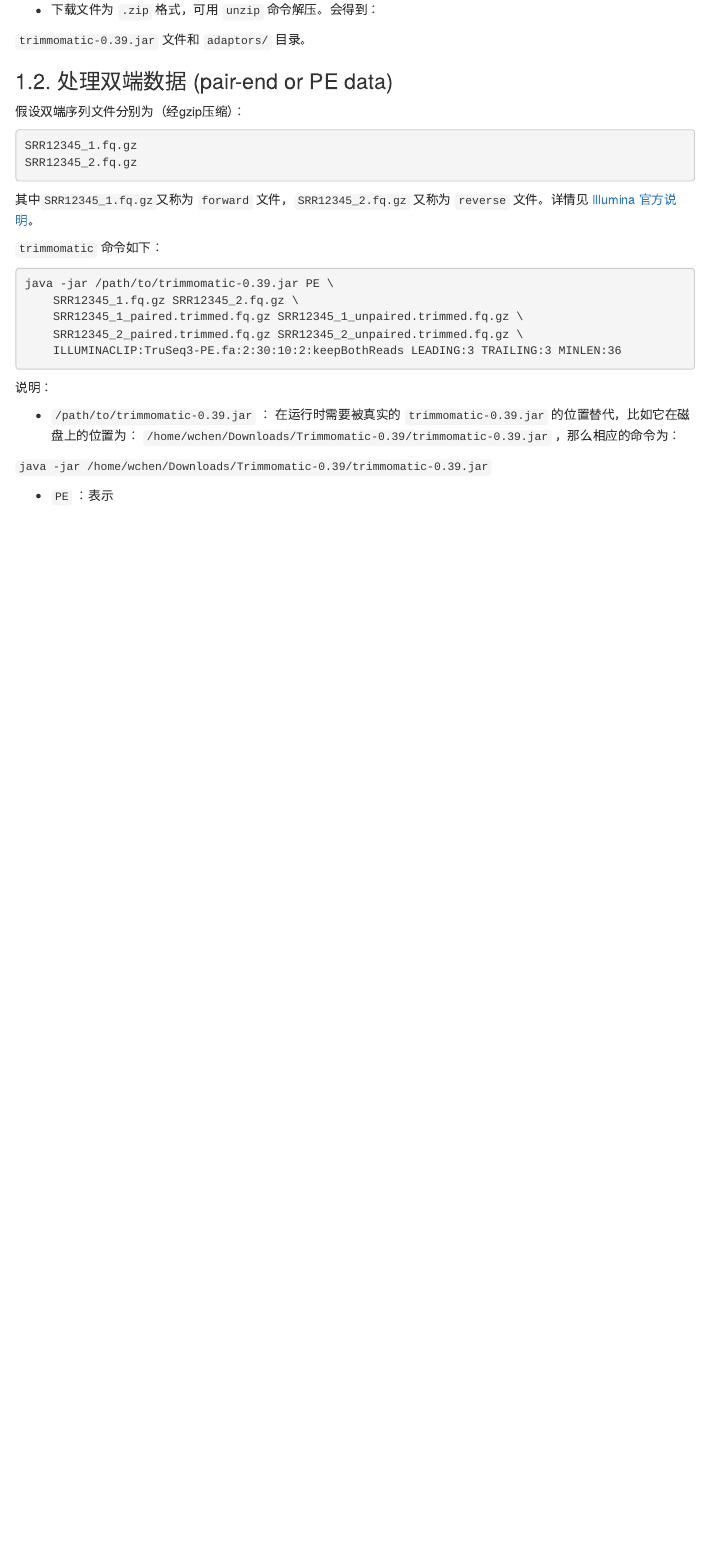
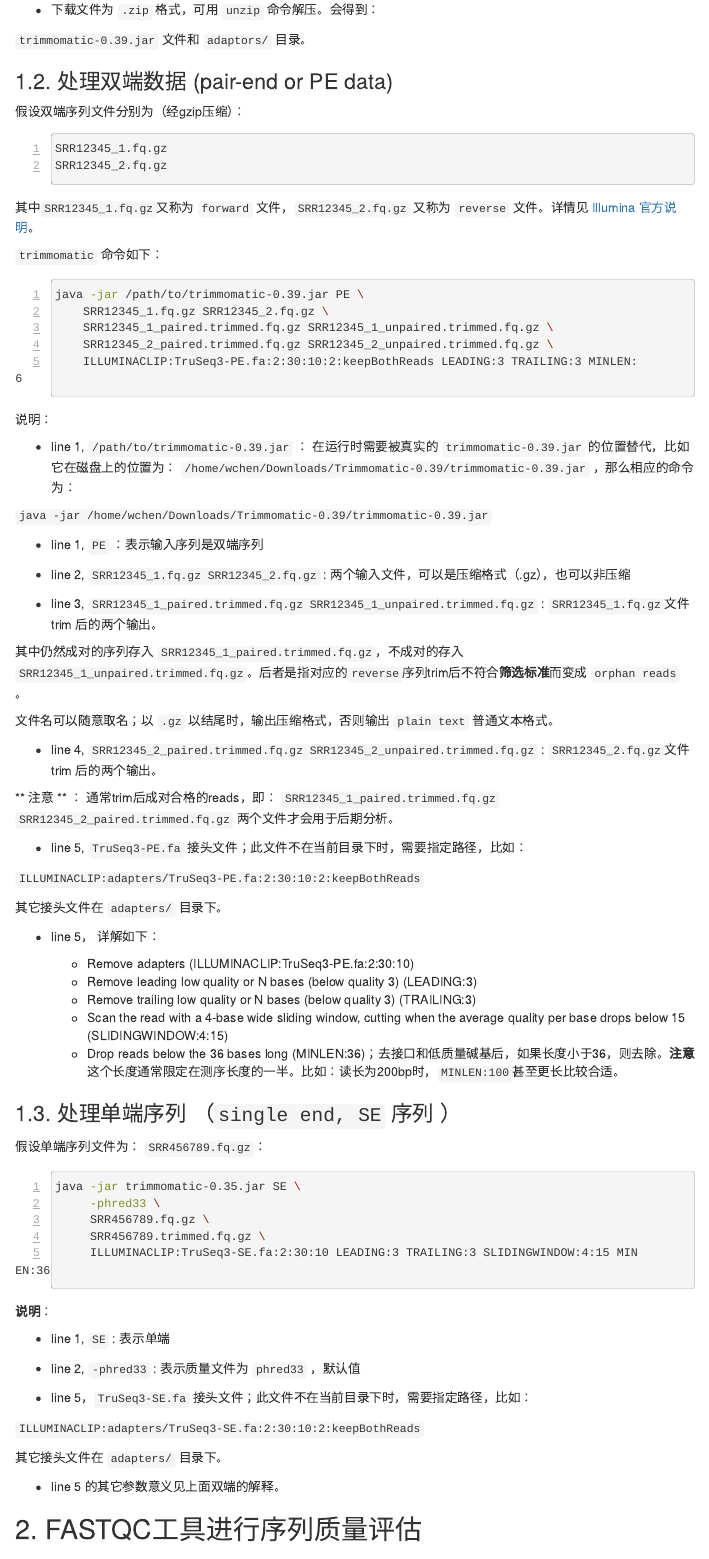
Before and after one commit to evolgeniusteam/bioinformatics-courses, an R Markdown document (03 - sequence processing/trimming_and_qc.Rmd): the page in a window 1100 px wide, from 480 px down. Rendered offline with R 4.5, knitr and Pandoc, with nearby package versions; the code chunks are not run, so their results and figures are left out; menus at the side of the page are left out; long lines of code are wrapped.

Commit message:
trim and qc

````diff
--- a/03 - sequence processing/trimming_and_qc.Rmd
+++ b/03 - sequence processing/trimming_and_qc.Rmd
@@ -8,6 +8,7 @@ output:
   html_document:
     toc: true
     toc_float: true
+    highlight:  pygment
   github_document:
     toc: true
     toc_depth: 2
@@ -60,8 +66,62 @@ java -jar /path/to/trimmomatic-0.39.jar PE \
 
 说明：
 
-* ``` /path/to/trimmomatic-0.39.jar ```  ： 在运行时需要被真实的 ``` trimmomatic-0.39.jar ``` 的位置替代，比如它在磁盘上的位置为： ``` /home/wchen/Downloads/Trimmomatic-0.39/trimmomatic-0.39.jar ``` ，那么相应的命令为：
+* line 1, ``` /path/to/trimmomatic-0.39.jar ```  ： 在运行时需要被真实的 ``` trimmomatic-0.39.jar ``` 的位置替代，比如它在磁盘上的位置为： ``` /home/wchen/Downloads/Trimmomatic-0.39/trimmomatic-0.39.jar ``` ，那么相应的命令为：
 
 ``` java -jar /home/wchen/Downloads/Trimmomatic-0.39/trimmomatic-0.39.jar ```
 
-* ``` PE ```  ：表示
+* line 1, ``` PE ```  ：表示输入序列是双端序列
+
+* line 2, ``` SRR12345_1.fq.gz SRR12345_2.fq.gz  ``` : 两个输入文件，可以是压缩格式（.gz），也可以非压缩
+
+* line 3, ``` SRR12345_1_paired.trimmed.fq.gz SRR12345_1_unpaired.trimmed.fq.gz ``` : ```SRR12345_1.fq.gz```文件 trim 后的两个输出。
+
+其中仍然成对的序列存入 ``` SRR12345_1_paired.trimmed.fq.gz ```，不成对的存入 ```  SRR12345_1_unpaired.trimmed.fq.gz  ```。后者是指对应的```reverse```序列trim后不符合**筛选标准**而变成 ``` orphan reads ``` 。
+
+文件名可以随意取名；以 ```.gz``` 以结尾时，输出压缩格式，否则输出 ``` plain text ``` 普通文本格式。
+
+* line 4, ``` SRR12345_2_paired.trimmed.fq.gz SRR12345_2_unpaired.trimmed.fq.gz ``` : ```SRR12345_2.fq.gz```文件 trim 后的两个输出。
+
+** 注意 ** ：  通常trim后成对合格的reads，即： ``` SRR12345_1_paired.trimmed.fq.gz  ``` ``` SRR12345_2_paired.trimmed.fq.gz ``` 两个文件才会用于后期分析。
+
+* line 5, ``` TruSeq3-PE.fa ``` 接头文件；此文件不在当前目录下时，需要指定路径，比如：
+
+``` ILLUMINACLIP:adapters/TruSeq3-PE.fa:2:30:10:2:keepBothReads ```
+
+其它接头文件在 ``` adapters/ ``` 目录下。
+
+* line 5， 详解如下：
+
+  * Remove adapters (ILLUMINACLIP:TruSeq3-PE.fa:2:30:10)
+  * Remove leading low quality or N bases (below quality 3) (LEADING:3)
+  * Remove trailing low quality or N bases (below quality 3) (TRAILING:3)
+  * Scan the read with a 4-base wide sliding window, cutting when the average quality per base drops below 15 (SLIDINGWINDOW:4:15)
+  * Drop reads below the 36 bases long (MINLEN:36)；去接口和低质量碱基后，如果长度小于36，则去除。**注意** 这个长度通常限定在测序长度的一半。比如：读长为200bp时，```MINLEN:100```甚至更长比较合适。
+
+### 1.3. 处理单端序列 （```single end, SE``` 序列 ）
+
+假设单端序列文件为： ```SRR456789.fq.gz```：
+
+```{sh eval=FALSE}
+java -jar trimmomatic-0.35.jar SE \
+     -phred33 \
+     SRR456789.fq.gz \
+     SRR456789.trimmed.fq.gz \
+     ILLUMINACLIP:TruSeq3-SE.fa:2:30:10 LEADING:3 TRAILING:3 SLIDINGWINDOW:4:15 MINLEN:36
+```
+
+**说明**：
+
+* line 1, ``` SE ``` : 表示单端
+
+* line 2, ``` -phred33 ``` : 表示质量文件为 ``` phred33 ``` ，默认值
+
+* line 5，``` TruSeq3-SE.fa ``` 接头文件；此文件不在当前目录下时，需要指定路径，比如：
+
+``` ILLUMINACLIP:adapters/TruSeq3-SE.fa:2:30:10:2:keepBothReads ```
+
+其它接头文件在 ``` adapters/ ``` 目录下。
+
+* line 5  的其它参数意义见上面双端的解释。
+
+## 2. FASTQC工具进行序列质量评估
````
Also changed, not shown: 03 - sequence processing/trimming_and_qc.html, 03 - sequence processing/trimming_and_qc.md (added), 03 - sequence processing/trimming_and_qc.Rmd (9 more changed lines).
